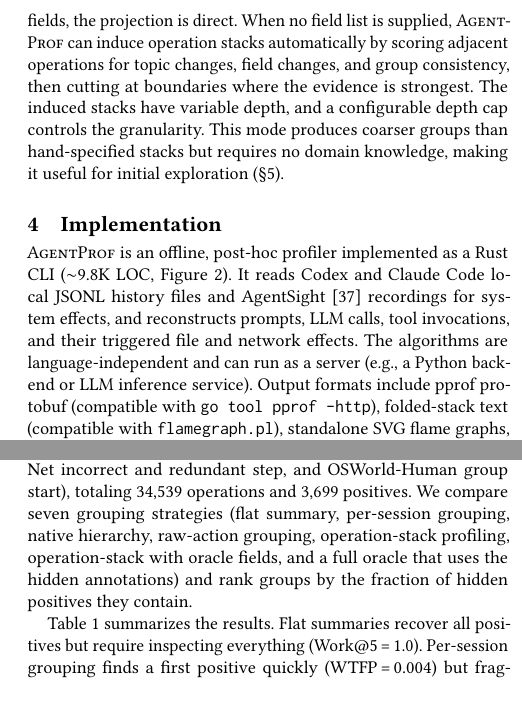
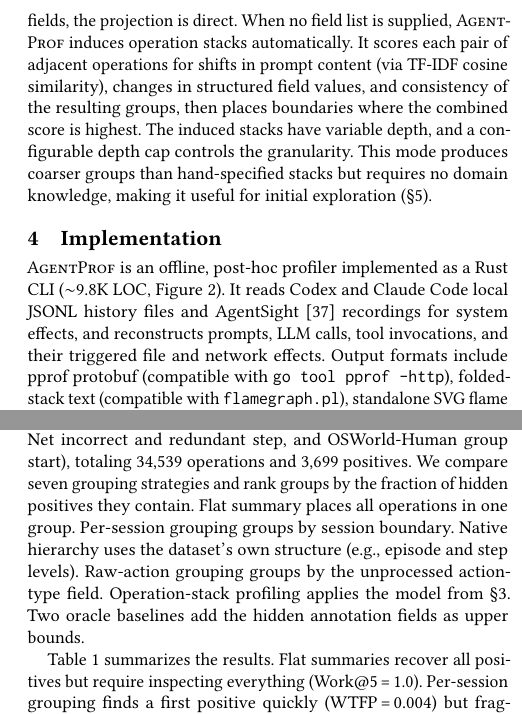
Before and after one commit to yunwei37/agentpprof-paper, a LaTeX paper (main.tex): two parts of the columns of pages 4 and 5 of 7, joined at a grey line, cut so that both start at the same text. Compiled offline with pdfLaTeX.

Commit message:
Revise main.tex: Enhance clarity and detail in operation stack description and grouping strategies

```diff
--- a/main.tex
+++ b/main.tex
@@ -480,11 +480,9 @@ available fields.
 % 栈构造从可用字段构建归因层次。
 When users supply an ordered list of fields, the projection is direct.
 % 当用户提供有序字段列表时，投影是直接的。
-When no field list is supplied, \sys can induce operation stacks
-automatically by scoring adjacent operations for topic changes,
-field changes, and group consistency, then cutting at boundaries
-where the evidence is strongest.
-% 当不提供有序字段列表时，\sys 可以通过对相邻 operation 评分主题变化、字段变化和分组一致性来自动诱导 operation stack，然后在证据最强的边界处切分。
+When no field list is supplied, \sys induces operation stacks automatically.
+It scores each pair of adjacent operations for shifts in prompt content (via TF-IDF cosine similarity), changes in structured field values, and consistency of the resulting groups, then places boundaries where the combined score is highest.
+% 当不提供有序字段列表时，\sys 自动诱导 operation stack。它对每对相邻 operation 评分提示词内容变化（通过 TF-IDF 余弦相似度）、结构化字段值变化和结果分组的一致性，然后在综合得分最高处放置边界。
 The induced stacks have variable depth, and a configurable depth cap
 controls the granularity.
 % 诱导的栈具有可变深度，可配置的深度上限控制粒度。
@@ -502,8 +500,6 @@ exploration (\S\ref{sec:eval}).
 % \sys 是一个离线、事后分析器，实现为 Rust CLI（约 9.8K 行代码，Figure~\ref{fig:architecture}）。
 It reads Codex and Claude Code local JSONL history files and AgentSight~\cite{agentsight} recordings for system effects, and reconstructs prompts, LLM calls, tool invocations, and their triggered file and network effects.
 % 它读取 Codex 和 Claude Code 本地 JSONL 历史文件以及 AgentSight~\cite{agentsight} 的系统副作用记录，重建提示词、LLM 调用、工具调用及其触发的文件和网络副作用。
-The algorithms are language-independent and can run as a server (e.g., a Python backend or LLM inference service).
-% 算法与语言无关，可作为服务运行（如 Python 后端或 LLM 推理服务）。
 Output formats include pprof protobuf (compatible with \texttt{go tool pprof -http}), folded-stack text (compatible with \texttt{flamegraph.pl}), standalone SVG flame graphs, and JSON summaries.
 % 输出格式包括 pprof protobuf（兼容 \texttt{go tool pprof -http}）、折叠栈文本（兼容 \texttt{flamegraph.pl}）、独立 SVG 火焰图和 JSON 摘要。
 
@@ -620,8 +616,14 @@ We use public benchmark datasets that provide ground-truth quality annotations (
 
 The benchmark uses six tasks across four datasets (AgentRewardBench looping and side-effect, SATraj-OS unsafe operation, AgentNet incorrect and redundant step, and OSWorld-Human group start), totaling 34{,}539 operations and 3{,}699 positives.
 % 基准使用四个数据集的六个任务（AgentRewardBench 循环和副作用、SATraj-OS 不安全操作、AgentNet 不正确和冗余步骤、OSWorld-Human 组起始），共计 34,539 个 operation 和 3,699 个正例。
-We compare seven grouping strategies (flat summary, per-session grouping, native hierarchy, raw-action grouping, operation-stack profiling, operation-stack with oracle fields, and a full oracle that uses the hidden annotations) and rank groups by the fraction of hidden positives they contain.
-% 我们比较七种分组策略（扁平摘要、固定会话分组、原生层次、原始操作分组、operation stack 分析、operation stack 加 oracle 字段，以及使用隐藏标注的完整 oracle），按组包含的隐藏正例比例对组排序。
+We compare seven grouping strategies and rank groups by the fraction of hidden positives they contain.
+Flat summary places all operations in one group.
+Per-session grouping groups by session boundary.
+Native hierarchy uses the dataset's own structure (e.g., episode and step levels).
+Raw-action grouping groups by the unprocessed action-type field.
+Operation-stack profiling applies the model from \S\ref{sec:design}.
+Two oracle baselines add the hidden annotation fields as upper bounds.
+% 我们比较七种分组策略，按组包含的隐藏正例比例排序。扁平摘要将所有 operation 放入一个组。固定会话分组按会话边界分组。原生层次使用数据集自身结构（如 episode 和 step 层级）。原始操作分组按未处理的操作类型字段分组。Operation stack 分析应用 \S\ref{sec:design} 的模型。两个 oracle 基线将隐藏标注字段作为上界加入。
 
 \begin{table*}[t]
 \centering\small
@@ -678,10 +680,11 @@ Statistical validation supports these comparisons.
 Bootstrap (10{,}000 resamples) and tag-permutation (2{,}000 trials) confirm that the AP differences are stable and exceed the 95\% confidence threshold on all six tasks.
 % Bootstrap（10,000 次重采样）和标签置换（2,000 次试验）确认 AP 差异在所有六个任务上是稳定的，且超过 95\% 置信阈值。
 
-Both stack depth and profiling configuration are effective tuning levers.
-% 栈深度和 profiling 配置都是有效的调节手段。
-Sweeping the depth cap from 1 to 5 shows that AP peaks at depth 3 (median 0.287) while different tasks achieve their best at different depths (2--5), and modifying stack fields, mapping rules, or ranking criteria improves AP on 5/6 tasks (median improvement 0.038).
-% 将深度上限从 1 扫到 5 显示 AP 在深度 3 达到峰值（中位 0.287），不同任务在不同深度（2--5）达到最佳，修改栈字段、映射规则或排名标准在 5/6 任务上改进 AP（中位改进 0.038）。
+Stack depth affects localization quality.
+Sweeping the induced-stack depth cap from 1 to 5 shows that AP peaks at depth 3 (median 0.287), while different tasks achieve their best at different depths (2--5), so depth should be tuned per objective.
+% 栈深度影响定位质量。将诱导栈深度上限从 1 扫到 5 显示 AP 在深度 3 达到峰值（中位 0.287），不同任务在不同深度（2--5）达到最佳，因此深度应按目标调整。
+Modifying stack fields, mapping rules, or ranking criteria and re-running on the same operations improves AP on 5/6 tasks (median improvement 0.038), confirming that the profiler exposes useful tuning axes.
+% 修改栈字段、映射规则或排名标准并在相同 operation 上重新运行，在 5/6 任务上改进 AP（中位改进 0.038），确认分析器暴露了有用的调节轴。
 
 %% -------------------------------------------------------------------
 \subsection{RQ3: How Accurate Are the Tags?}
```
Also changed, not shown: main.pdf.
